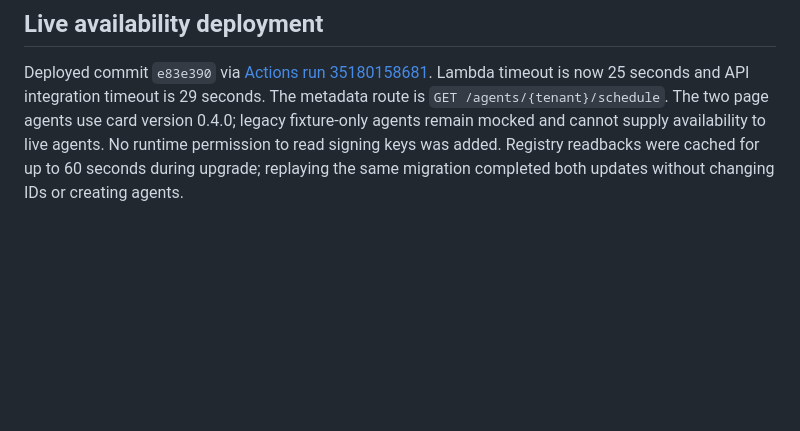
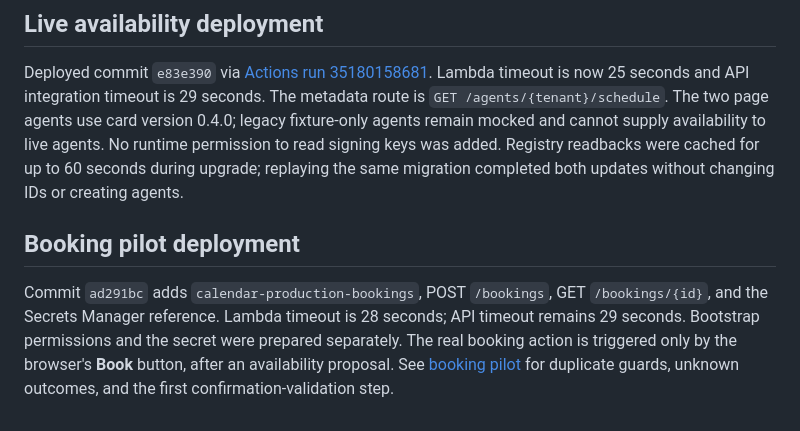
Before and after one commit to Math1987/aithos-calendar, a Markdown page: docs/operations.md, the part around the change. GitHub-like rendering; blank space fills up the shorter version.

```diff
--- a/docs/operations.md
+++ b/docs/operations.md
@@ -199,3 +199,12 @@ card version 0.4.0; legacy fixture-only agents remain mocked and cannot supply
 availability to live agents. No runtime permission to read signing keys was added.
 Registry readbacks were cached for up to 60 seconds during upgrade; replaying the
 same migration completed both updates without changing IDs or creating agents.
+
+## Booking pilot deployment
+
+Commit `ad291bc` adds `calendar-production-bookings`, POST `/bookings`, GET
+`/bookings/{id}`, and the Secrets Manager reference. Lambda timeout is 28 seconds;
+API timeout remains 29 seconds. Bootstrap permissions and the secret were prepared
+separately. The real booking action is triggered only by the browser's **Book**
+button, after an availability proposal. See [booking pilot](booking-browser.md)
+for duplicate guards, unknown outcomes, and the first confirmation-validation step.
```
Also changed, not shown: docs/booking-browser.md (+14 -0 lines).
